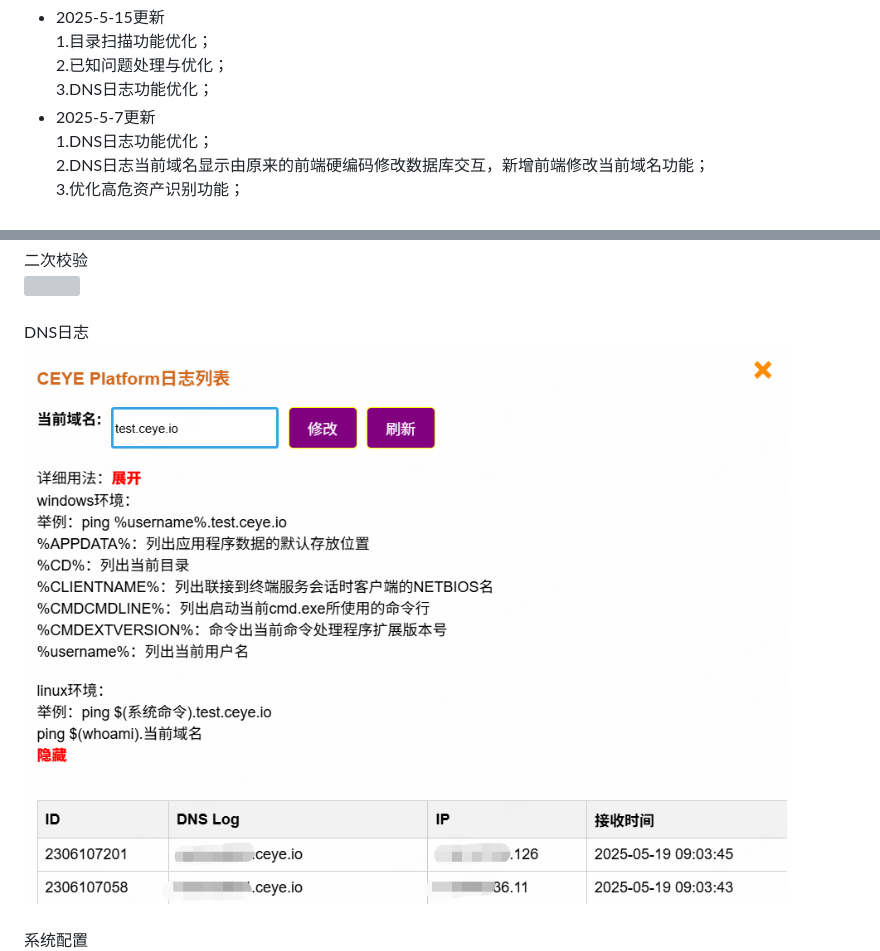
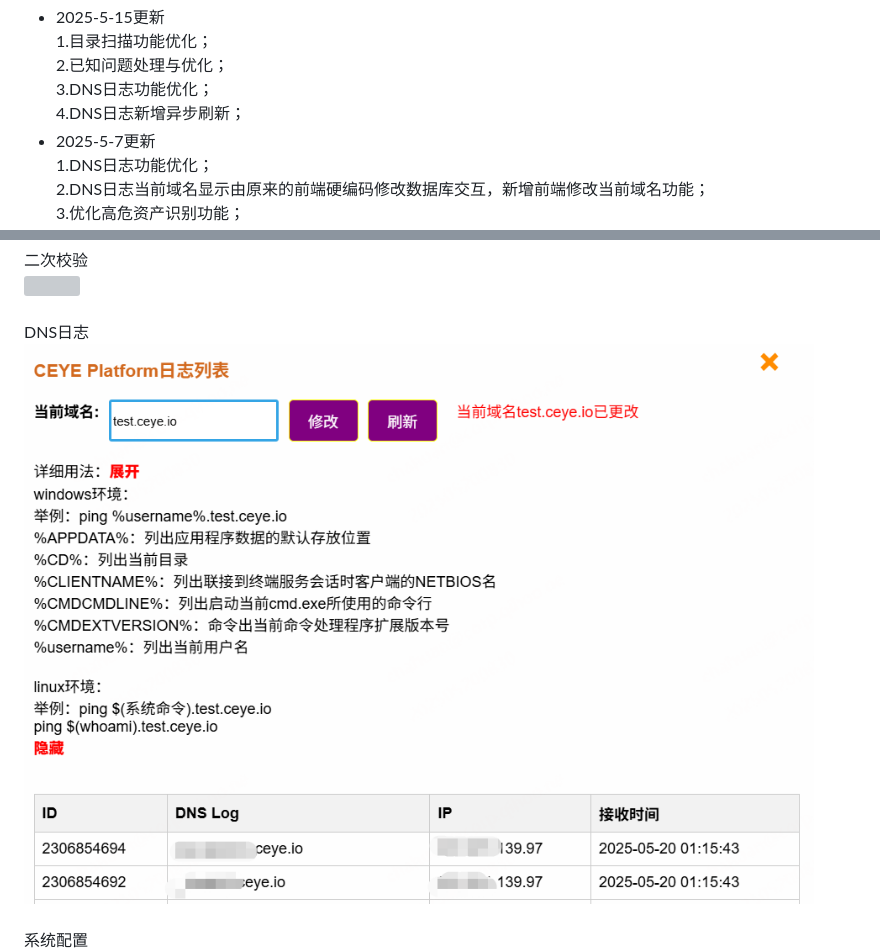
Before and after one commit to huan-cdm/info_scan, a Markdown page: readme.md, 2 parts joined by grey strips. Rendered like a GitHub page; pictures changed too: images/ceyednslog.png; grey boxes are pictures that could not be loaded.

```diff
--- a/readme.md
+++ b/readme.md
@@ -80,6 +80,7 @@ mysql账号密码：admin/123456<br>
 1.目录扫描功能优化；<br>
 2.已知问题处理与优化；<br>
 3.DNS日志功能优化；<br>
+4.DNS日志新增异步刷新；<br>
 </li>
 <li>
 2025-5-7更新<br>
```
Also changed, not shown: 2 other files.
